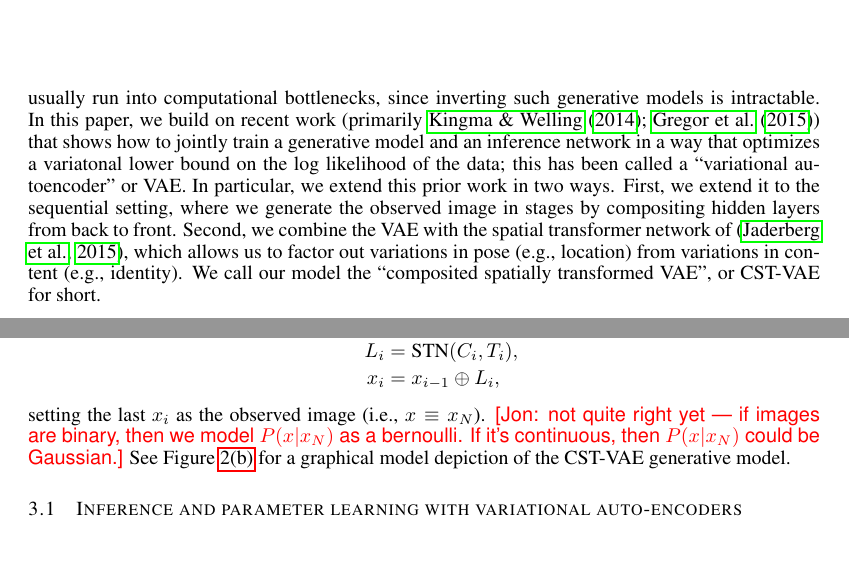
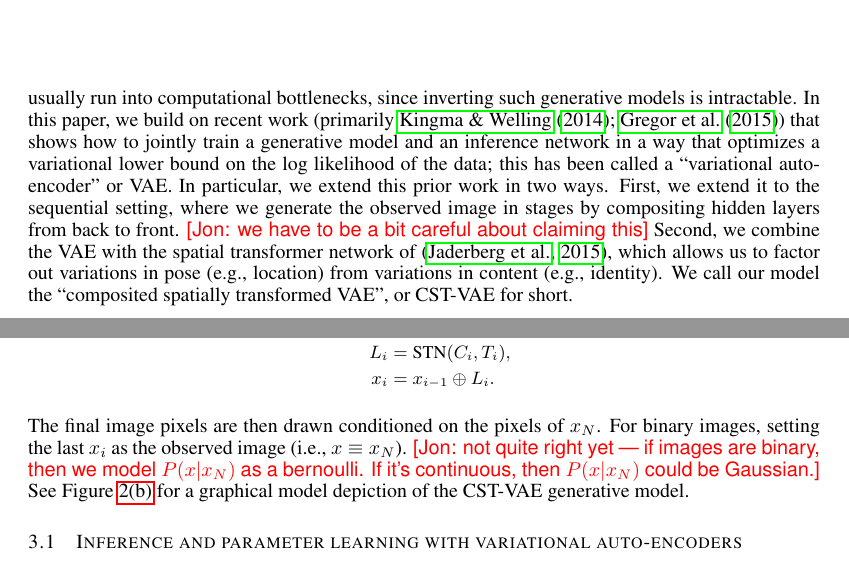
Before and after one commit to jch1/iclr16, a LaTeX paper (iclr2016.tex, which reads intro.tex, models.tex): two parts of pages 2 and 4 of 10, joined at a grey line, cut so that both start at the same text. Compiled offline with pdfLaTeX; a LaTeX package or settings file that is missing is left out.

Commit message:
comments

```diff
--- a/intro.tex
+++ b/intro.tex
@@ -58,13 +58,13 @@ methods usually run into computational bottlenecks, since inverting
 such generative models is intractable.
 In this paper, we build on recent work (primarily \cite{Kingma2014,gregor2015draw})
 that shows how to jointly train a generative model and an inference
-network in a way that optimizes a variatonal lower bound on the log
+network in a way that optimizes a variational lower bound on the log
 likelihood of the data;
-this has been called a ``variational autoencoder'' or VAE.
+this has been called a ``variational auto-encoder'' or VAE.
 In particular, we extend this prior work in
 two ways. First, we extend it to the sequential setting, where we
 generate the observed image in stages by compositing hidden layers
-from back to front.
+from back to front. \Jon{we have to be a bit careful about claiming this}
 Second, we combine the VAE with the spatial transformer network of
 \citep{jaderberg2015spatial}, which allows us to factor out variations
 in pose (e.g., location) from variations in content (e.g., identity).
--- a/models.tex
+++ b/models.tex
@@ -79,14 +79,19 @@ to handle multiple layers. % associativity of the over operator
 
 
 
-To summarize, the CST-VAE model can be written as the following generative process.  Let $x_0=\mathbf{0}^{w\times h}$ (i.e., a black image).   For $i=1,\dots,N$:\vspace{-2mm}
+To summarize, the CST-VAE model can be written as the following generative process.  Let $x_0=\mathbf{0}^{w\times h}$ (i.e., a black image).   For $i=1,\dots,N$:\vspace{-4mm}
+
+{\footnotesize
 \begin{align*}
 z_i^C, z_i^T  &\sim \mathcal{N}(0, I), \\
 C_i &= f_C(z_i^C; \theta_C), \\
 T_i &= f_T(z_i^T; \theta_T), \\
 L_i &= \mbox{STN}(C_i, T_i), \\
-x_i &= x_{i-1} \oplus L_i,
-\end{align*}
+x_i &= x_{i-1} \oplus L_i.
+\end{align*}\vspace{-4mm}
+}
+
+The final image pixels are then drawn conditioned on the pixels of $x_N$.  For binary images,
 setting the last $x_i$ as the observed image (i.e., $x\equiv x_N$). \Jon{not quite right yet ---
 if images are binary, then we model $P(x| x_N)$ as a bernoulli.  If it's continuous, then $P(x|x_N)$ could be Gaussian.}
 See Figure~\ref{fig:compositestvae_gm} for
```
Also changed, not shown: models.tex (8 more changed lines).
